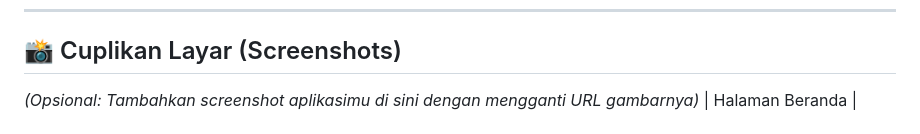
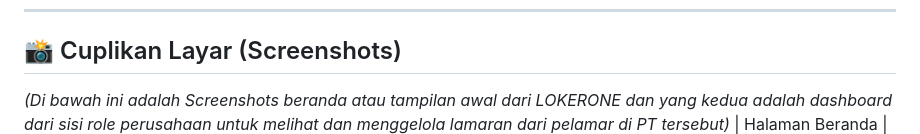
Before and after one commit to dimasmulya2006/lokerone-job-portal, a Markdown page: README.md, the part around one of its changes. Drawn GitHub-style.

```diff
--- a/README.md
+++ b/README.md
@@ -10,6 +10,6 @@ LokerOne adalah platform pencarian kerja modern dan terpercaya di Indonesia yang
 ---
 
 ## 📸 Cuplikan Layar (Screenshots)
-*(Opsional: Tambahkan screenshot aplikasimu di sini dengan mengganti URL gambarnya)*
+*(Di bawah ini adalah Screenshots beranda atau tampilan awal dari LOKERONE dan yang kedua adalah dashboard dari sisi role perusahaan untuk melihat dan menggelola lamaran dari pelamar di PT tersebut)*
 | Halaman Beranda | Dashboard Perusahaan |
 | :---: | :---: |
```
Also changed, not shown: other parts of README.md (+1 -1 lines).
